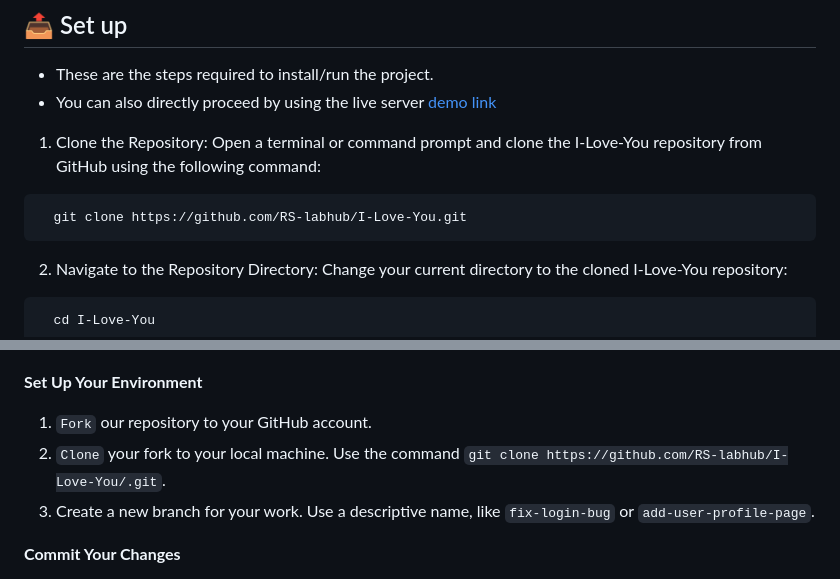
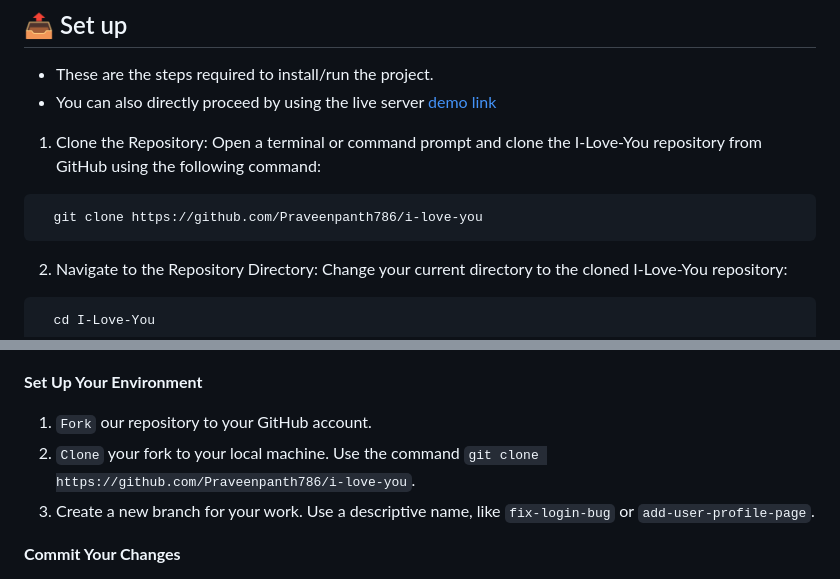
Before and after one commit to Praveenpanth786/i-love-you, a Markdown page: README.md, 2 parts joined by grey strips. Rendered like a GitHub page.

````diff
--- a/README.md
+++ b/README.md
@@ -89,7 +89,7 @@ $~$
 1. Clone the Repository: Open a terminal or command prompt and clone the I-Love-You repository from GitHub using the following command:
 
   ```bash
-    git clone https://github.com/RS-labhub/I-Love-You.git
+    git clone https://github.com/Praveenpanth786/i-love-you
   ```
 
 2. Navigate to the Repository Directory: Change your current directory to the cloned I-Love-You repository:
@@ -114,7 +114,7 @@ $~$
 
 1. `Fork` our repository to your GitHub account.
 2. `Clone` your fork to your local machine.
-    Use the command `git clone https://github.com/RS-labhub/I-Love-You/.git`.
+    Use the command `git clone https://github.com/Praveenpanth786/i-love-you`.
 3. Create a new branch for your work.
     Use a descriptive name, like `fix-login-bug` or `add-user-profile-page`.
 
````
Also changed, not shown: other parts of README.md (+3 -3 lines).
